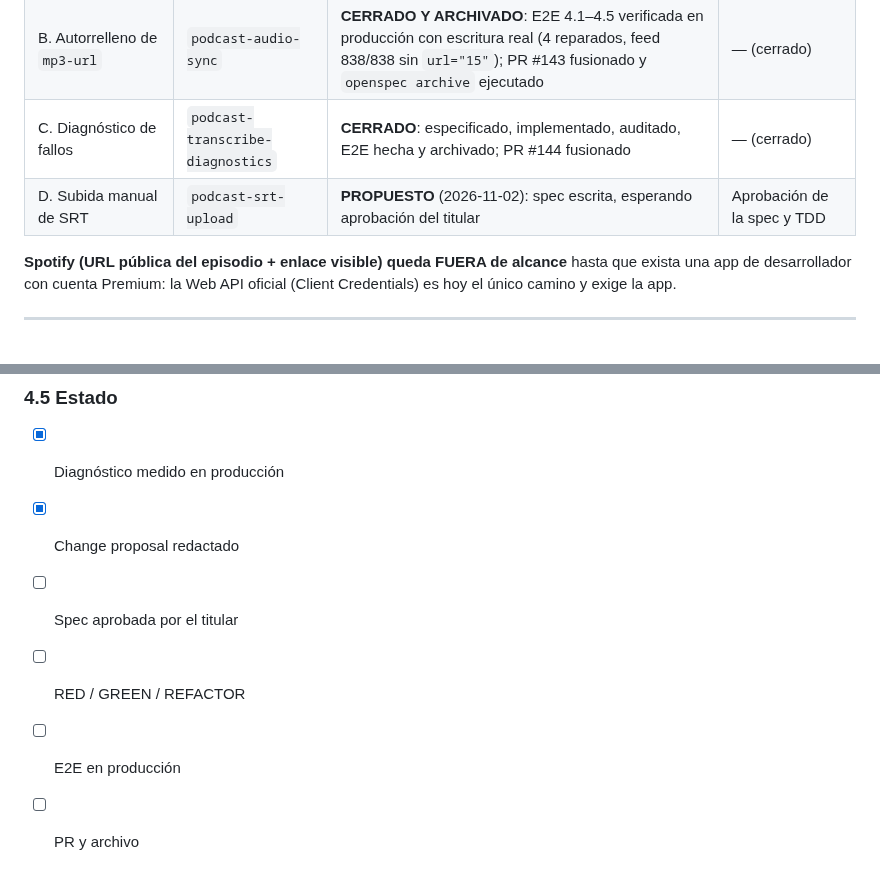
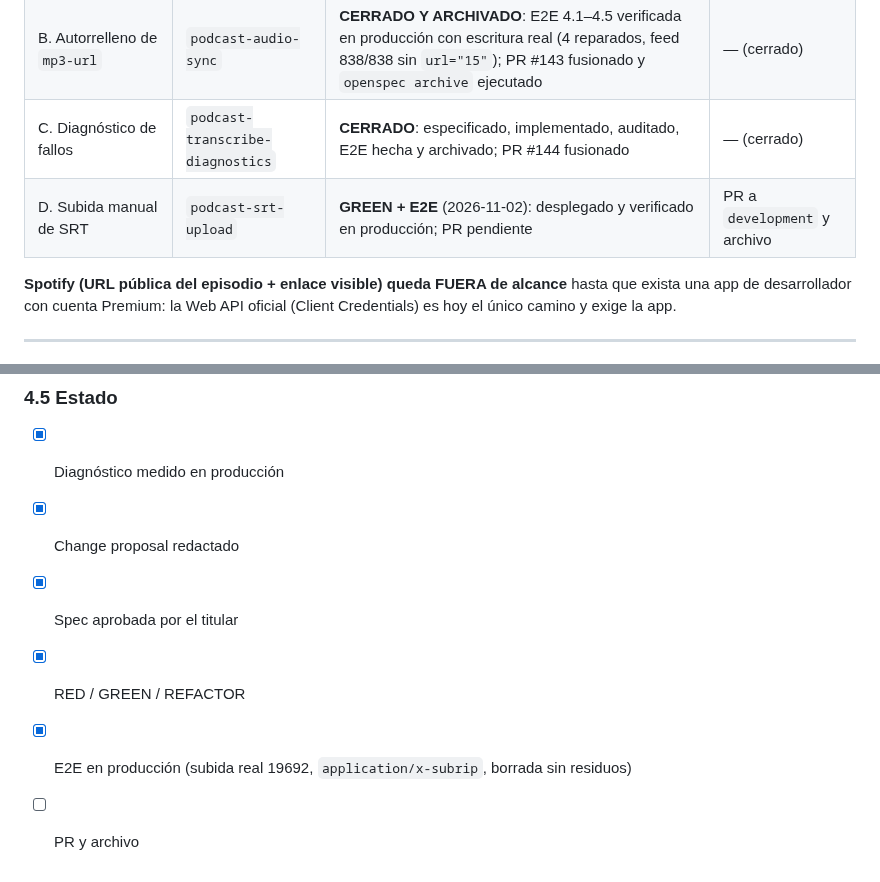
Before and after one commit to atareao/atareao.es, a Markdown page: PLAN.md, 2 parts joined by grey strips. Drawn GitHub-style.

Commit message:
📝 docs(podcast-srt-upload): E2E verificada en producción

```diff
--- a/PLAN.md
+++ b/PLAN.md
@@ -12,7 +12,7 @@
 | A. Cierre de transcripciones | `podcast-transcripts` | **TERMINADO, FUSIONADO Y ARCHIVADO**: **834/838** con transcripción (los 4 que faltaban los cerró 4.6 del frente B); PR #141 y #142 fusionados; rama podada | — (cerrado) |
 | B. Autorrelleno de `mp3-url` | `podcast-audio-sync` | **CERRADO Y ARCHIVADO**: E2E 4.1–4.5 verificada en producción con escritura real (4 reparados, feed 838/838 sin `url="15"`); PR #143 fusionado y `openspec archive` ejecutado | — (cerrado) |
 | C. Diagnóstico de fallos | `podcast-transcribe-diagnostics` | **CERRADO**: especificado, implementado, auditado, E2E hecha y archivado; PR #144 fusionado | — (cerrado) |
-| D. Subida manual de SRT | `podcast-srt-upload` | **PROPUESTO** (2026-11-02): spec escrita, esperando aprobación del titular | Aprobación de la spec y TDD |
+| D. Subida manual de SRT | `podcast-srt-upload` | **GREEN + E2E** (2026-11-02): desplegado y verificado en producción; PR pendiente | PR a `development` y archivo |
 
 **Spotify (URL pública del episodio + enlace visible) queda FUERA de alcance** hasta que exista una app de
 desarrollador con cuenta Premium: la Web API oficial (Client Credentials) es hoy el único camino y exige la app.
@@ -383,7 +383,7 @@ deuda aparte.
 
 - [x] Diagnóstico medido en producción
 - [x] Change proposal redactado
-- [ ] Spec aprobada por el titular
-- [ ] RED / GREEN / REFACTOR
-- [ ] E2E en producción
+- [x] Spec aprobada por el titular
+- [x] RED / GREEN / REFACTOR
+- [x] E2E en producción (subida real 19692, `application/x-subrip`, borrada sin residuos)
 - [ ] PR y archivo
```
Also changed, not shown: 1 other file.
